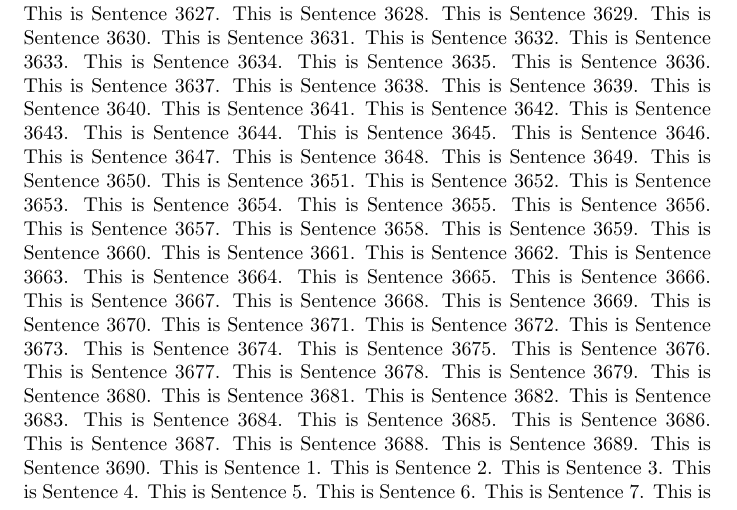
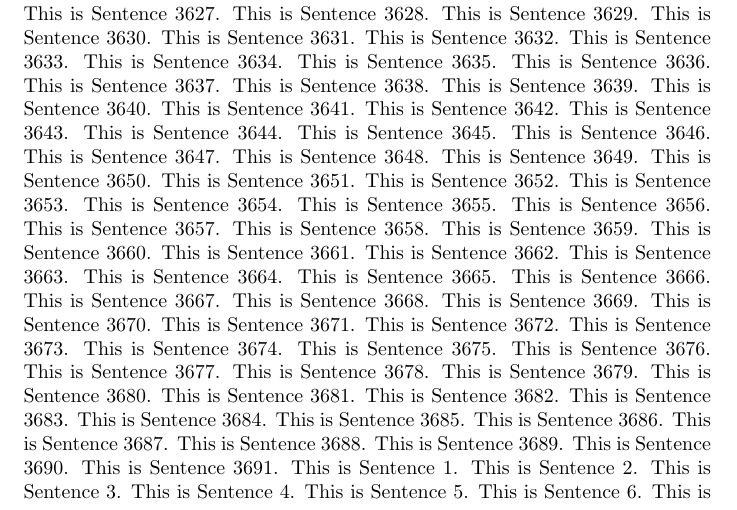
Before and after one commit to aki-nishimura/stats-comp-algo-software-2024, a LaTeX problem sheet (homework/git_experiment_copy/foo.tex): part of page 24 of 28, cut so that both start at the same text. Compiled offline with pdfLaTeX.

Commit message:
Add sentence 3691 to TeX file

```diff
--- a/homework/git_experiment_copy/foo.tex
+++ b/homework/git_experiment_copy/foo.tex
@@ -3698,6 +3698,7 @@ This is Sentence 3687.
 This is Sentence 3688.
 This is Sentence 3689.
 This is Sentence 3690.
+This is Sentence 3691.
 This is Sentence 1.
 This is Sentence 2.
 This is Sentence 3.
```
